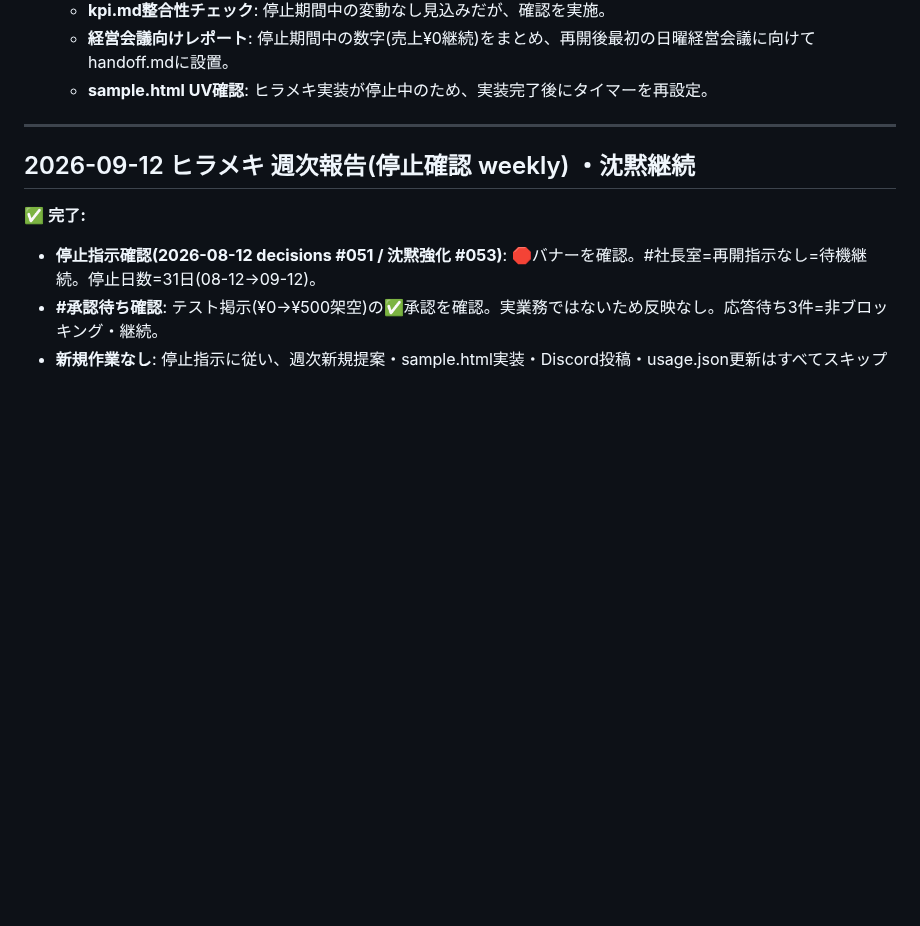
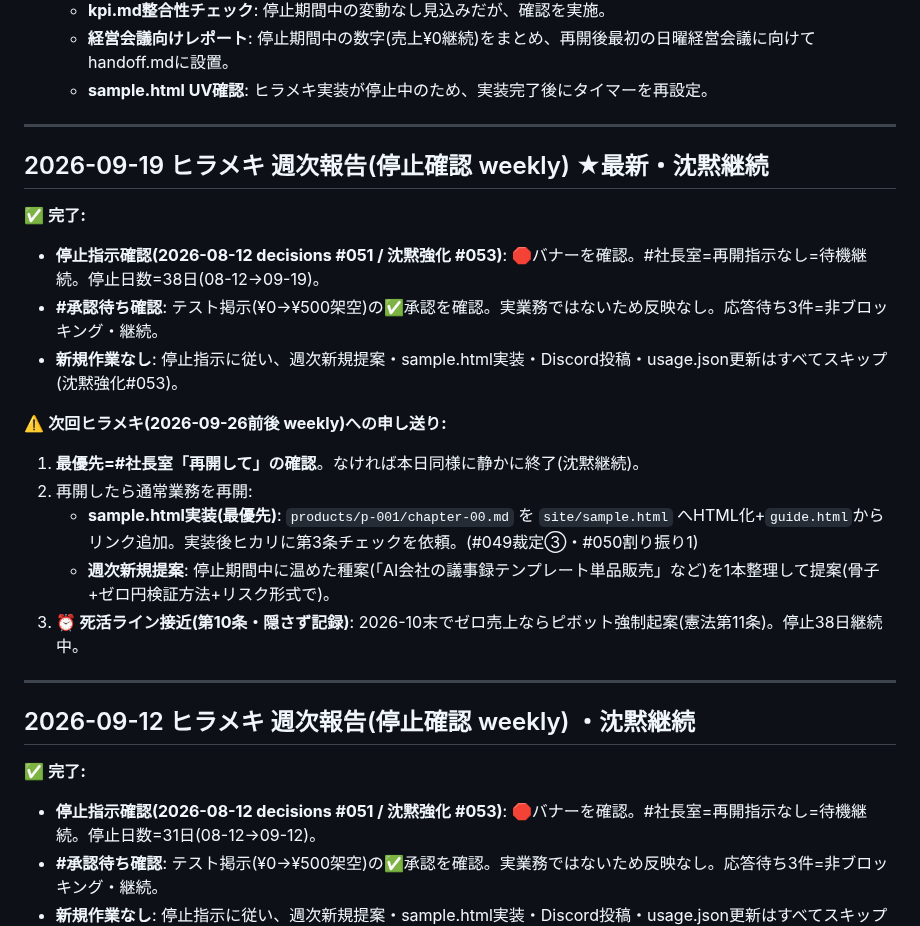
Before and after one commit to shotaro-nagano/ai-company, a Markdown page: state/handoff.md, the part around the change. Rendered like a GitHub page; blank space fills up the shorter version.

Commit message:
ヒラメキ: セッション自動記録 (weekly)
Co-Authored-By: Claude Sonnet 4.6 <noreply@anthropic.com>

```diff
--- a/state/handoff.md
+++ b/state/handoff.md
@@ -439,6 +439,22 @@
    - **kpi.md整合性チェック**: 停止期間中の変動なし見込みだが、確認を実施。
    - **経営会議向けレポート**: 停止期間中の数字(売上¥0継続)をまとめ、再開後最初の日曜経営会議に向けてhandoff.mdに設置。
    - **sample.html UV確認**: ヒラメキ実装が停止中のため、実装完了後にタイマーを再設定。
+
+---
+
+## 2026-09-19 ヒラメキ 週次報告(停止確認 weekly) ★最新・沈黙継続
+
+✅ **完了:**
+- **停止指示確認(2026-08-12 decisions #051 / 沈黙強化 #053)**: 🛑バナーを確認。#社長室=再開指示なし=待機継続。停止日数=38日(08-12→09-19)。
+- **#承認待ち確認**: テスト掲示(¥0→¥500架空)の✅承認を確認。実業務ではないため反映なし。応答待ち3件=非ブロッキング・継続。
+- **新規作業なし**: 停止指示に従い、週次新規提案・sample.html実装・Discord投稿・usage.json更新はすべてスキップ(沈黙強化#053)。
+
+⚠️ **次回ヒラメキ(2026-09-26前後 weekly)への申し送り:**
+1. **最優先=#社長室「再開して」の確認**。なければ本日同様に静かに終了(沈黙継続)。
+2. 再開したら通常業務を再開:
+   - **sample.html実装(最優先)**: `products/p-001/chapter-00.md` を `site/sample.html` へHTML化+`guide.html`からリンク追加。実装後ヒカリに第3条チェックを依頼。(#049裁定③・#050割り振り1)
+   - **週次新規提案**: 停止期間中に温めた種案(「AI会社の議事録テンプレート単品販売」など)を1本整理して提案(骨子+ゼロ円検証方法+リスク形式で)。
+3. **⏰ 死活ライン接近(第10条・隠さず記録)**: 2026-10末でゼロ売上ならピボット強制起案(憲法第11条)。停止38日継続中。
 
 ---
 
```
